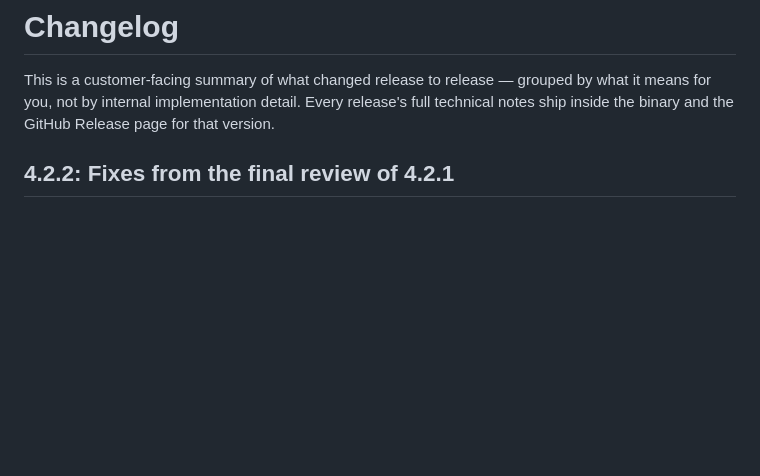
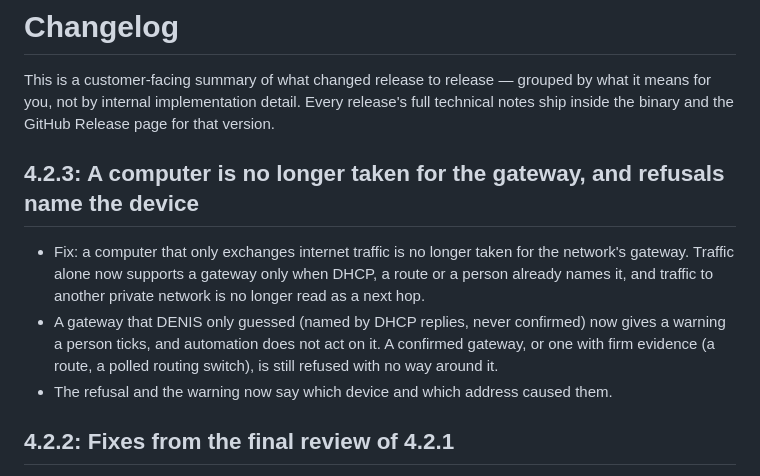
Before and after one commit to stefanmesaros/denis, a Markdown page: CHANGELOG.md, the part around the change. GitHub-like rendering; blank space fills up the shorter version.

Commit message:
4.2.3: docs, customer changelog

```diff
--- a/CHANGELOG.md
+++ b/CHANGELOG.md
@@ -3,6 +3,12 @@
 This is a customer-facing summary of what changed release to release — grouped by what it means
 for you, not by internal implementation detail. Every release's full technical notes ship inside
 the binary and the GitHub Release page for that version.
+
+## 4.2.3: A computer is no longer taken for the gateway, and refusals name the device
+
+- Fix: a computer that only exchanges internet traffic is no longer taken for the network's gateway. Traffic alone now supports a gateway only when DHCP, a route or a person already names it, and traffic to another private network is no longer read as a next hop.
+- A gateway that DENIS only guessed (named by DHCP replies, never confirmed) now gives a warning a person ticks, and automation does not act on it. A confirmed gateway, or one with firm evidence (a route, a polled routing switch), is still refused with no way around it.
+- The refusal and the warning now say which device and which address caused them.
 
 ## 4.2.2: Fixes from the final review of 4.2.1
 
```
Also changed, not shown: docs/docker.md (+1 -1 lines).
